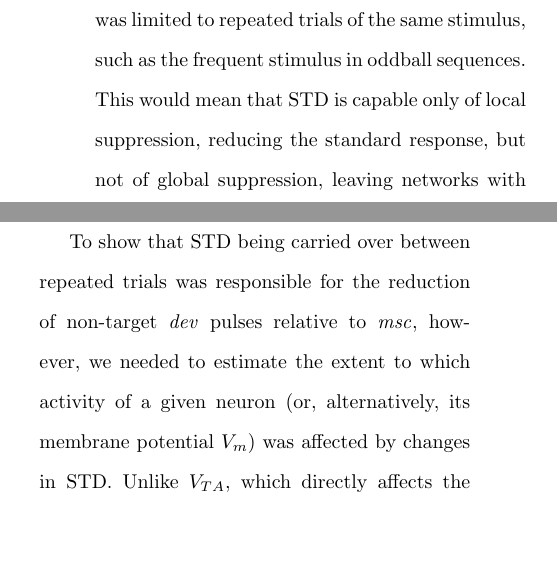
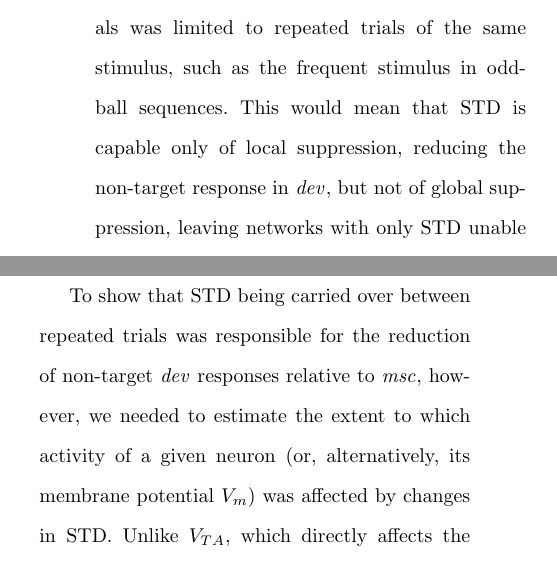
Before and after one commit to kernfel/plasticity-synergy-deviance-detection-history, a LaTeX paper (paper-1/manuscript.tex): two parts of the columns of page 17 of 23, joined at a grey line, cut so that both start at the same text, the shorter picture padded with empty space. Compiled offline with pdfLaTeX.

Commit message:
Rev: F7 text minor

```diff
--- a/paper-1/manuscript.tex
+++ b/paper-1/manuscript.tex
@@ -307,13 +307,13 @@ Finally, based on the ablated model analysis in Figure \ref{fig4}, we sought to
 
 Taken together, the data indicate that, with STD added to the model, the overall chain of causality -- increased local suppression to B resulting in reduced B responses and reduced global suppression, which in turn allows greater target responses -- remained intact with only minor quantitative changes. The primary cause for the greater target response, therefore, appeared to be the smaller non-target response, which was where we noted the first clear shift towards increased deviance detection.
 
-This naturally raises the question of why, with the addition of STD, the non-target \dev{} response was reduced more than non-target \msc{} responses. We hypothesized that, due to its relatively short time constant, the direct effect of STD across trials was limited to repeated trials of the same stimulus, such as the frequent stimulus in oddball sequences. This would mean that STD is capable only of local suppression, reducing the standard response, but not of global suppression, leaving networks with only STD unable to differentiate between \dev{} and \msc{} target trials.
+This naturally raises the question of why, with the addition of STD, the non-target \dev{} response was reduced more than non-target \msc{} responses. We hypothesized that, due to its relatively short time constant, the direct effect of STD across trials was limited to repeated trials of the same stimulus, such as the frequent stimulus in oddball sequences. This would mean that STD is capable only of local suppression, reducing the non-target response in \dev{}, but not of global suppression, leaving networks with only STD unable to differentiate between \dev{} and \msc{} target trials.
 
 We had good reasons for this assumption: A priori, updates to the spike-triggered depression variable $x_j$ (cf. Equation \ref{eqn-xsyn}) would decay to a negligible $e^\frac{-1 s}{\tau_x} = 0.0013$ times the original value within two trials, making it unlikely that inputs separated by intervening trials could be "remembered" in the network. Conversely, the frequently presented stimulus B may have been able to lead to a build-up of depression strong enough to suppress its own response.
 
 To show in the sample network that the model does not maintain a history beyond the most recent trial, we correlated the number of spikes in \dev{} target trials with $x_j$ at the start of later trials (cf. Equation \ref{eqn-xsyn}) across excitatory neurons. We found that, while the correlation was strong and very clearly positive in the trial immediately following target (Pearson's $\rho$ = -0.984, p = 0; Wald test, n = 800), it was almost completely lost by the next trial ($\rho$ = -0.0525, p = 0.138) under the combined influence of decay and unrelated activity in the intervening trial.
 
-To show that STD being carried over between repeated trials was responsible for the reduction of non-target \dev{} pulses relative to \msc{}, however, we needed to estimate the extent to which activity of a given neuron (or, alternatively, its membrane potential $V_m$) was affected by changes in STD. Unlike $V_{TA}$, which directly affects the neuron to which the value belongs, $x_j$ exerts its effects on the other side of a synapse. Therefore, we devised a measure $D$ to estimate the postsynaptic impact of STD in terms of membrane potential lost, mirroring the effect of $V_{TA}$ in the sense that decreasing $V_m$ and increasing the firing threshold both increase the depolarization necessary to make a neuron fire.
+To show that STD being carried over between repeated trials was responsible for the reduction of non-target \dev{} responses relative to \msc{}, however, we needed to estimate the extent to which activity of a given neuron (or, alternatively, its membrane potential $V_m$) was affected by changes in STD. Unlike $V_{TA}$, which directly affects the neuron to which the value belongs, $x_j$ exerts its effects on the other side of a synapse. Therefore, we devised a measure $D$ to estimate the postsynaptic impact of STD in terms of membrane potential lost, mirroring the effect of $V_{TA}$ in the sense that decreasing $V_m$ and increasing the firing threshold both increase the depolarization necessary to make a neuron fire.
 
 A measure of STD is necessarily activity-dependent -- a postsynaptic neuron's membrane potential is driven only by presynaptic partners that fire -- so it must be calculated based on observed activity. Here, we used the average trial response $R_j^S$ of neuron $j$ to a given stimulus $S$, in number of spikes, as a measure of the presynaptic drive. Before depression, a single excitatory presynaptic spike evokes a postsynaptic potential (EPSP) peaking at approximately $k = 1.4$ mV at $V_m = V_{rest}$ (recall that $w = 1$ for all synapses), and STD linearly scales this EPSP by presynaptic $x_j$. Thus, we estimated the average peak EPSP evoked by a spike in presynaptic neuron $j$ as $R_j^S k x_j^S$. For this estimate, we ignored added depression due to repeated spikes within a trial, instead defining $x_j^S$ as the mean depression at the start of trials. Finally, summing over presynaptic neurons, we estimated the peak EPSP lost to depression in a given neuron $i$ as
 \begin{equation}
```
Also changed, not shown: paper-1/manuscript.tex (2 more changed lines).
